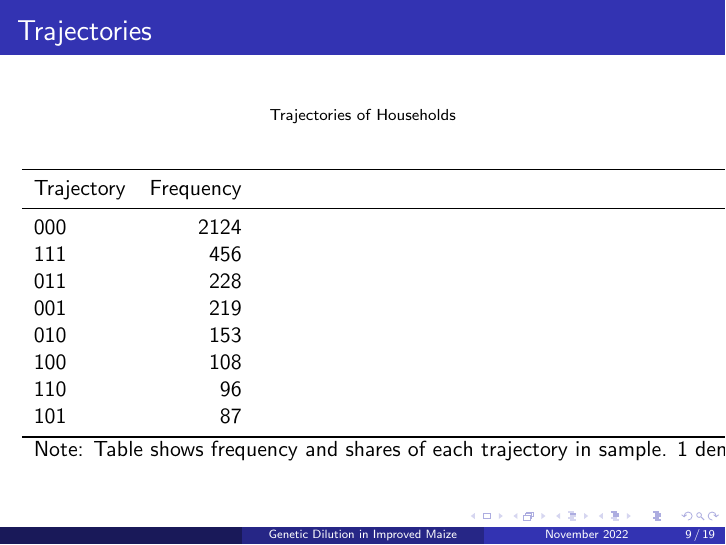
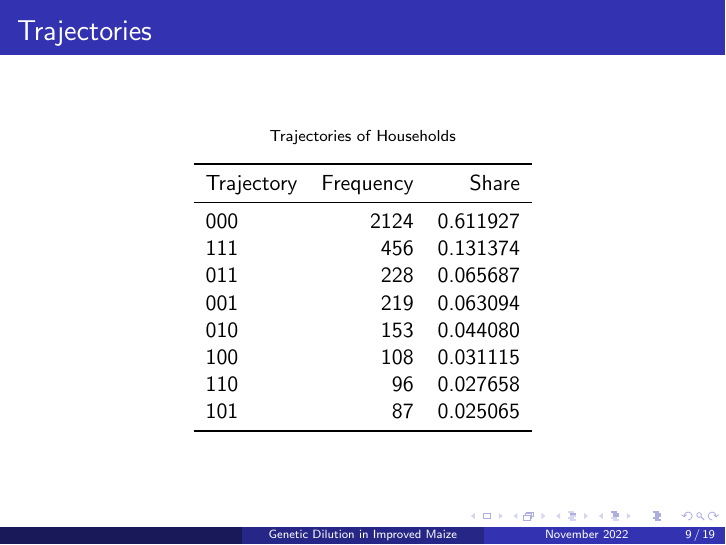
Before and after one commit to amichuda/ethiopia-tech-adoption, LaTeX slides (document/slides/NEUDC 2022/main.tex, which reads results/tables/traj.tex): page 9 of 21. Compiled offline with pdfLaTeX.

Commit message:
Updates from Overleaf

```diff
--- a/results/tables/traj.tex
+++ b/results/tables/traj.tex
@@ -15,6 +15,5 @@ Trajectory &  Frequency &    Share \\
        110 &         96 & 0.027658 \\
        101 &         87 & 0.025065 \\
 \bottomrule
-\multicolumn{3}{l}{Note: Table shows frequency and shares of each trajectory in sample. 1 denotes adoption and 0 otherwise. The first digit is for whether the household adopted in wave 1, the second digit for wave and the third digit for wave 3}
 \end{tabular}
 \end{table}
```
